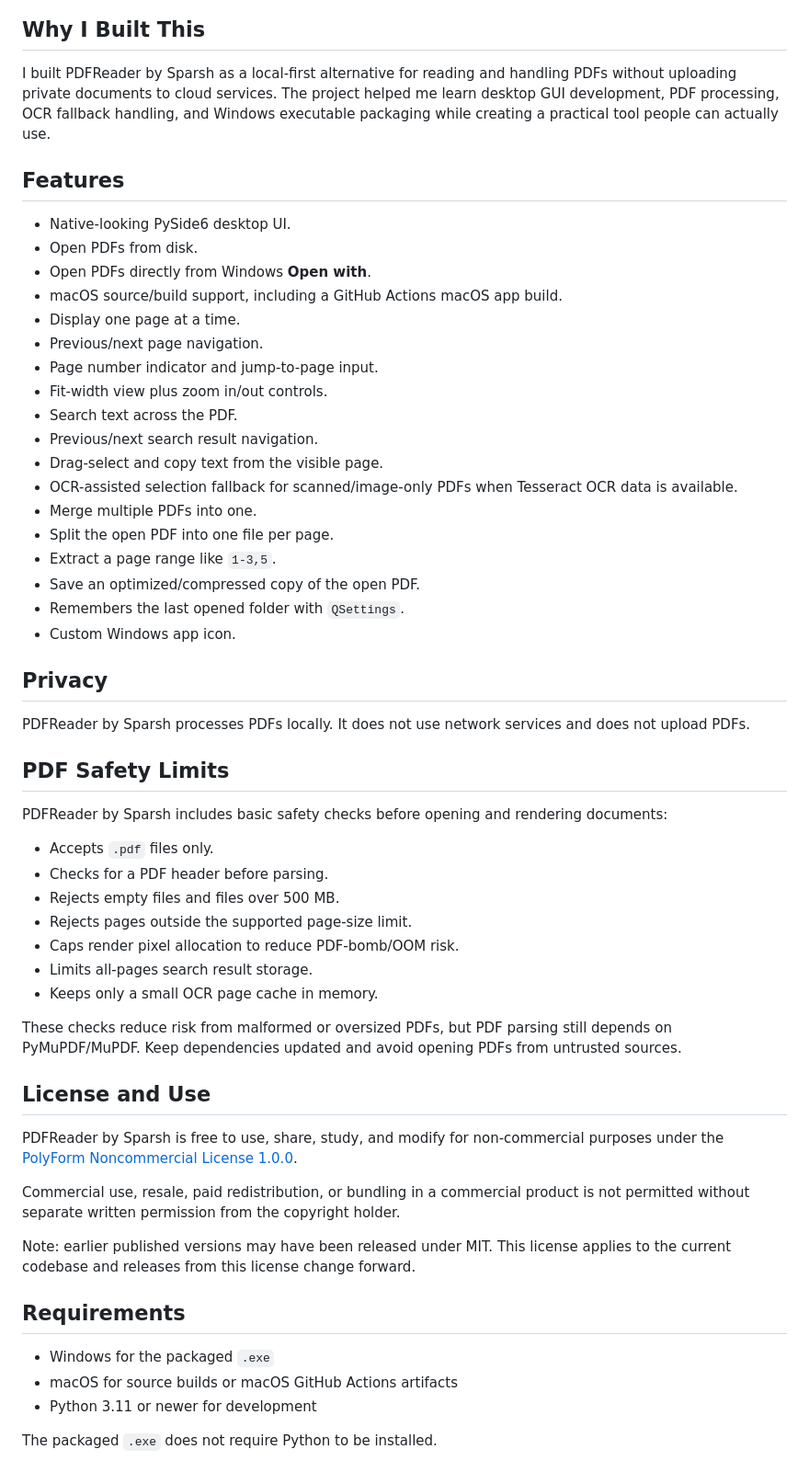
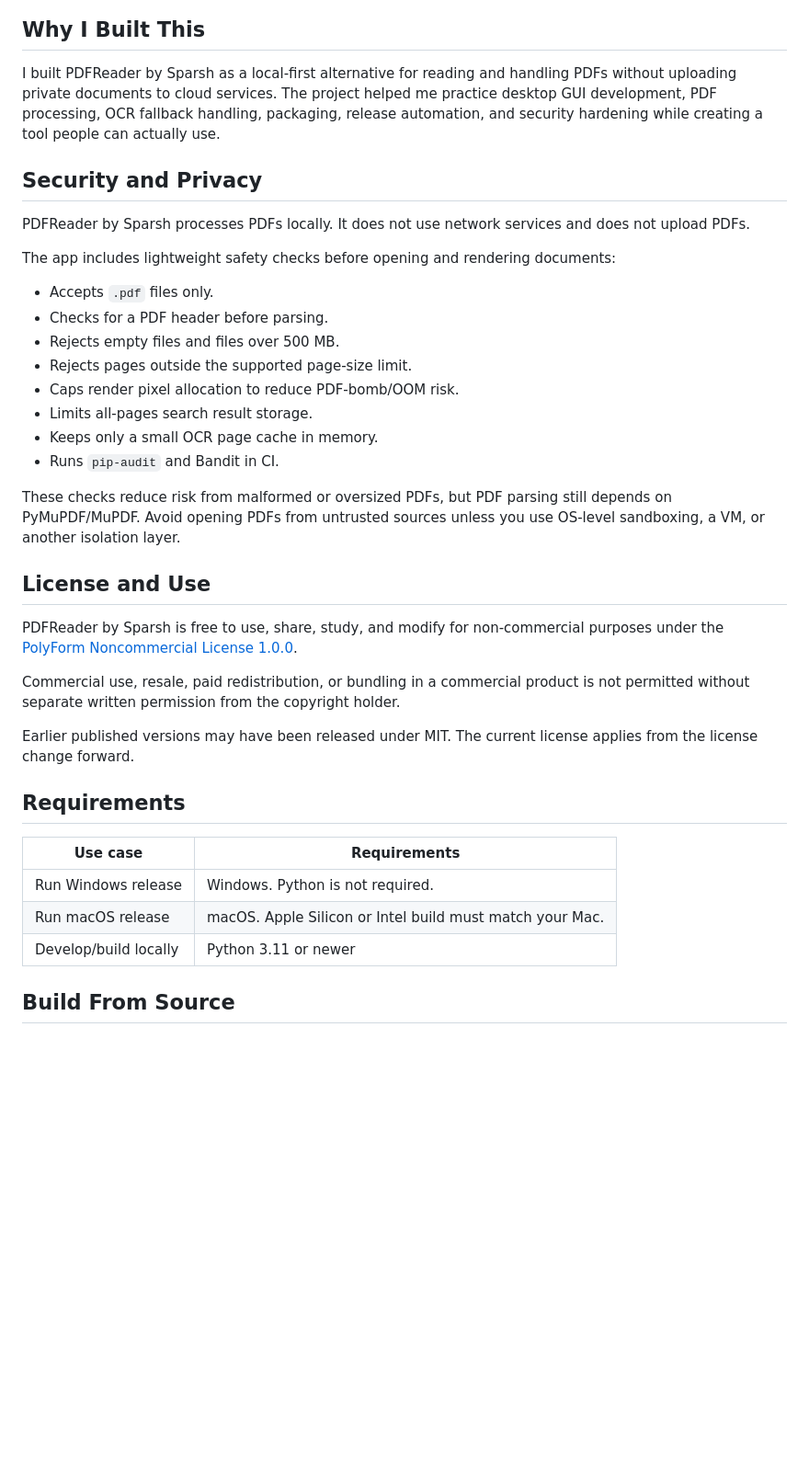
Before and after one commit to sparshsam/openreader, a Markdown page: README.md, the part around one of its changes. Shown at 92% size. Rendered like a GitHub page; blank space fills up the shorter version.

Commit message:
Polish project presentation

```diff
--- a/README.md
+++ b/README.md
@@ -12,36 +72,13 @@ PDFReader by Sparsh is meant to be a clean desktop utility: open PDFs, read them
 
 ## Why I Built This
 
-I built PDFReader by Sparsh as a local-first alternative for reading and handling PDFs without uploading private documents to cloud services. The project helped me learn desktop GUI development, PDF processing, OCR fallback handling, and Windows executable packaging while creating a practical tool people can actually use.
+I built PDFReader by Sparsh as a local-first alternative for reading and handling PDFs without uploading private documents to cloud services. The project helped me practice desktop GUI development, PDF processing, OCR fallback handling, packaging, release automation, and security hardening while creating a tool people can actually use.
 
-## Features
-
-- Native-looking PySide6 desktop UI.
-- Open PDFs from disk.
-- Open PDFs directly from Windows **Open with**.
-- macOS source/build support, including a GitHub Actions macOS app build.
-- Display one page at a time.
-- Previous/next page navigation.
-- Page number indicator and jump-to-page input.
-- Fit-width view plus zoom in/out controls.
-- Search text across the PDF.
-- Previous/next search result navigation.
-- Drag-select and copy text from the visible page.
-- OCR-assisted selection fallback for scanned/image-only PDFs when Tesseract OCR data is available.
-- Merge multiple PDFs into one.
-- Split the open PDF into one file per page.
-- Extract a page range like `1-3,5`.
-- Save an optimized/compressed copy of the open PDF.
-- Remembers the last opened folder with `QSettings`.
-- Custom Windows app icon.
-
-## Privacy
+## Security and Privacy
 
 PDFReader by Sparsh processes PDFs locally. It does not use network services and does not upload PDFs.
 
-## PDF Safety Limits
-
-PDFReader by Sparsh includes basic safety checks before opening and rendering documents:
+The app includes lightweight safety checks before opening and rendering documents:
 
 - Accepts `.pdf` files only.
 - Checks for a PDF header before parsing.
@@ -50,8 +87,9 @@ PDFReader by Sparsh includes basic safety checks before opening and rendering do
 - Caps render pixel allocation to reduce PDF-bomb/OOM risk.
 - Limits all-pages search result storage.
 - Keeps only a small OCR page cache in memory.
+- Runs `pip-audit` and Bandit in CI.
 
-These checks reduce risk from malformed or oversized PDFs, but PDF parsing still depends on PyMuPDF/MuPDF. Keep dependencies updated and avoid opening PDFs from untrusted sources.
+These checks reduce risk from malformed or oversized PDFs, but PDF parsing still depends on PyMuPDF/MuPDF. Avoid opening PDFs from untrusted sources unless you use OS-level sandboxing, a VM, or another isolation layer.
 
 ## License and Use
 
@@ -59,13 +97,15 @@ PDFReader by Sparsh is free to use, share, study, and modify for non-commercial
 
 Commercial use, resale, paid redistribution, or bundling in a commercial product is not permitted without separate written permission from the copyright holder.
 
-Note: earlier published versions may have been released under MIT. This license applies to the current codebase and releases from this license change forward.
+Earlier published versions may have been released under MIT. The current license applies from the license change forward.
 
 ## Requirements
 
-- Windows for the packaged `.exe`
-- macOS for source builds or macOS GitHub Actions artifacts
-- Python 3.11 or newer for development
+| Use case | Requirements |
+|---|---|
+| Run Windows release | Windows. Python is not required. |
+| Run macOS release | macOS. Apple Silicon or Intel build must match your Mac. |
+| Develop/build locally | Python 3.11 or newer |
 
-The packaged `.exe` does not require Python to be installed.
+## Build From Source
 
```
Also changed, not shown: other parts of README.md (+87 -50 lines).
